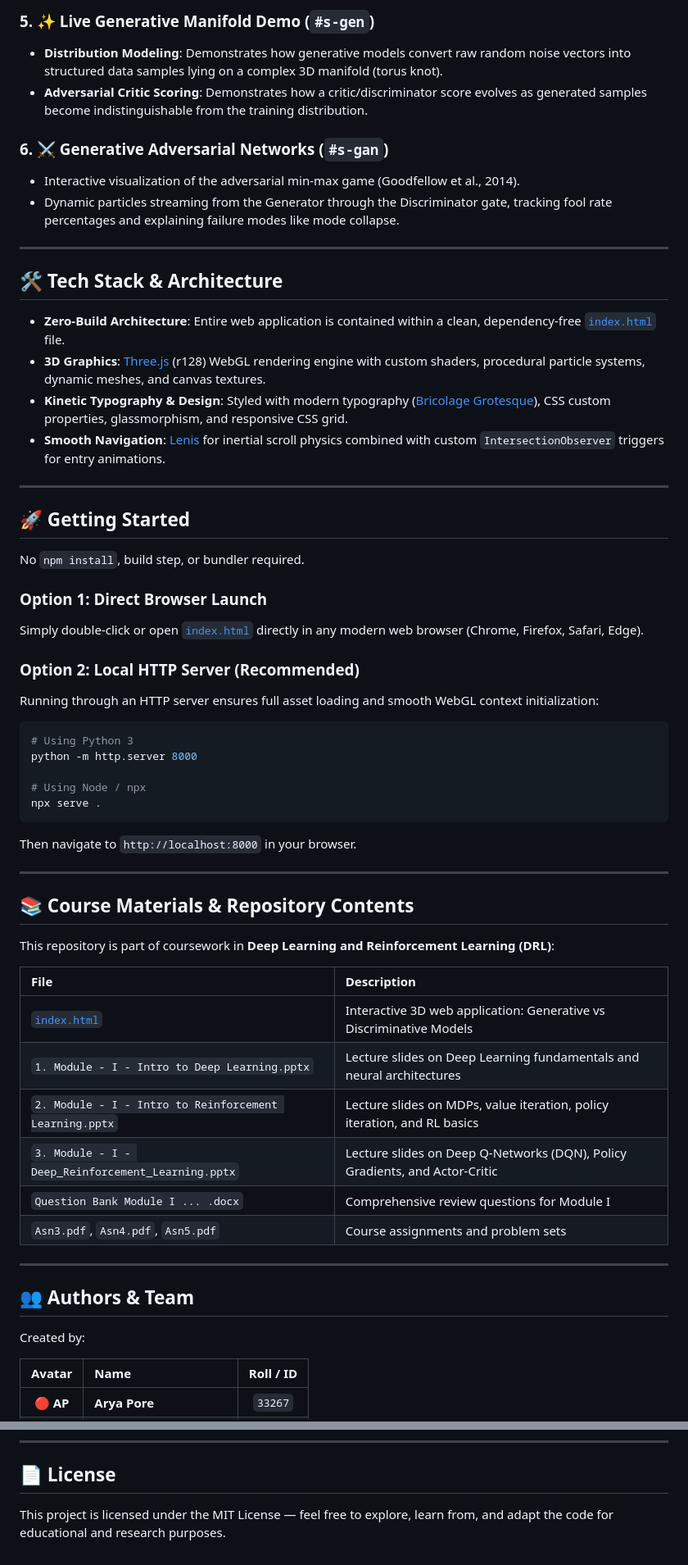
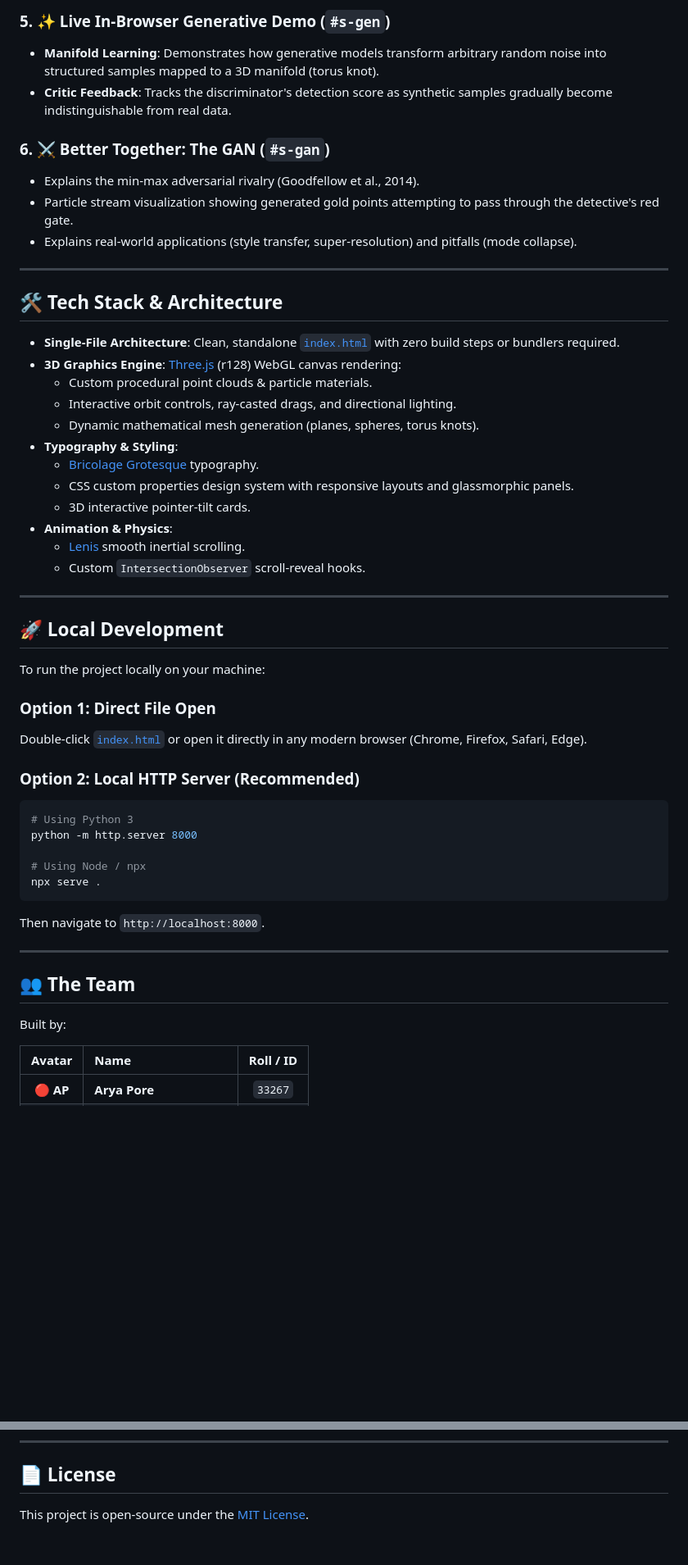
Before and after one commit to XD-arya/Artist-vs-Detective, a Markdown page: README.md, 2 parts joined by grey strips. Shown at 82% size. GitHub-like rendering; blank space fills up the shorter version.

````diff
--- a/README.md
+++ b/README.md
@@ -61,33 +73,40 @@ This project delivers an intuition-first interactive guide and visual sandbox wh
 
-### 5. ✨ Live Generative Manifold Demo (`#s-gen`)
-- **Distribution Modeling**: Demonstrates how generative models convert raw random noise vectors into structured data samples lying on a complex 3D manifold (torus knot).
-- **Adversarial Critic Scoring**: Demonstrates how a critic/discriminator score evolves as generated samples become indistinguishable from the training distribution.
+### 5. ✨ Live In-Browser Generative Demo (`#s-gen`)
+- **Manifold Learning**: Demonstrates how generative models transform arbitrary random noise into structured samples mapped to a 3D manifold (torus knot).
+- **Critic Feedback**: Tracks the discriminator's detection score as synthetic samples gradually become indistinguishable from real data.
 
-### 6. ⚔️ Generative Adversarial Networks (`#s-gan`)
-- Interactive visualization of the adversarial min-max game (Goodfellow et al., 2014).
-- Dynamic particles streaming from the Generator through the Discriminator gate, tracking fool rate percentages and explaining failure modes like mode collapse.
+### 6. ⚔️ Better Together: The GAN (`#s-gan`)
+- Explains the min-max adversarial rivalry (Goodfellow et al., 2014).
+- Particle stream visualization showing generated gold points attempting to pass through the detective's red gate.
+- Explains real-world applications (style transfer, super-resolution) and pitfalls (mode collapse).
 
 ---
 
 ## 🛠️ Tech Stack & Architecture
 
-- **Zero-Build Architecture**: Entire web application is contained within a clean, dependency-free [`index.html`](file:///a:/College/DRL/index.html) file.
-- **3D Graphics**: [Three.js](https://threejs.org/) (r128) WebGL rendering engine with custom shaders, procedural particle systems, dynamic meshes, and canvas textures.
-- **Kinetic Typography & Design**: Styled with modern typography ([Bricolage Grotesque](https://fonts.google.com/specimen/Bricolage+Grotesque)), CSS custom properties, glassmorphism, and responsive CSS grid.
-- **Smooth Navigation**: [Lenis](https://github.com/darkroomengineering/lenis) for inertial scroll physics combined with custom `IntersectionObserver` triggers for entry animations.
+- **Single-File Architecture**: Clean, standalone [`index.html`](file:///a:/College/DRL/index.html) with zero build steps or bundlers required.
+- **3D Graphics Engine**: [Three.js](https://threejs.org/) (r128) WebGL canvas rendering:
+  - Custom procedural point clouds & particle materials.
+  - Interactive orbit controls, ray-casted drags, and directional lighting.
+  - Dynamic mathematical mesh generation (planes, spheres, torus knots).
+- **Typography & Styling**:
+  - [Bricolage Grotesque](https://fonts.google.com/specimen/Bricolage+Grotesque) typography.
+  - CSS custom properties design system with responsive layouts and glassmorphic panels.
+  - 3D interactive pointer-tilt cards.
+- **Animation & Physics**:
+  - [Lenis](https://github.com/darkroomengineering/lenis) smooth inertial scrolling.
+  - Custom `IntersectionObserver` scroll-reveal hooks.
 
 ---
 
-## 🚀 Getting Started
+## 🚀 Local Development
 
-No `npm install`, build step, or bundler required.
+To run the project locally on your machine:
 
-### Option 1: Direct Browser Launch
-Simply double-click or open [`index.html`](file:///a:/College/DRL/index.html) directly in any modern web browser (Chrome, Firefox, Safari, Edge).
+### Option 1: Direct File Open
+Double-click [`index.html`](file:///a:/College/DRL/index.html) or open it directly in any modern browser (Chrome, Firefox, Safari, Edge).
 
 ### Option 2: Local HTTP Server (Recommended)
-Running through an HTTP server ensures full asset loading and smooth WebGL context initialization:
-
 ```bash
 # Using Python 3
 python -m http.server 8000
@@ -95,28 +114,13 @@ python -m http.server 8000
 # Using Node / npx
 npx serve .
 ```
-Then navigate to `http://localhost:8000` in your browser.
+Then navigate to `http://localhost:8000`.
 
 ---
 
-## 📚 Course Materials & Repository Contents
+## 👥 The Team
 
-This repository is part of coursework in **Deep Learning and Reinforcement Learning (DRL)**:
-
-| File | Description |
-| :--- | :--- |
-| [`index.html`](file:///a:/College/DRL/index.html) | Interactive 3D web application: Generative vs Discriminative Models |
-| `1. Module - I - Intro to Deep Learning.pptx` | Lecture slides on Deep Learning fundamentals and neural architectures |
-| `2. Module - I - Intro to Reinforcement Learning.pptx` | Lecture slides on MDPs, value iteration, policy iteration, and RL basics |
-| `3. Module - I - Deep_Reinforcement_Learning.pptx` | Lecture slides on Deep Q-Networks (DQN), Policy Gradients, and Actor-Critic |
-| `Question Bank Module I ... .docx` | Comprehensive review questions for Module I |
-| `Asn3.pdf`, `Asn4.pdf`, `Asn5.pdf` | Course assignments and problem sets |
-
----
-
-## 👥 Authors & Team
-
-Created by:
+Built by:
 
 | Avatar | Name | Roll / ID |
 | :---: | :--- | :---: |
@@ -129,4 +133,4 @@ Created by:
 
 ## 📄 License
 
-This project is licensed under the MIT License — feel free to explore, learn from, and adapt the code for educational and research purposes.
+This project is open-source under the [MIT License](LICENSE).
````
Also changed, not shown: other parts of README.md (+42 -30 lines).
